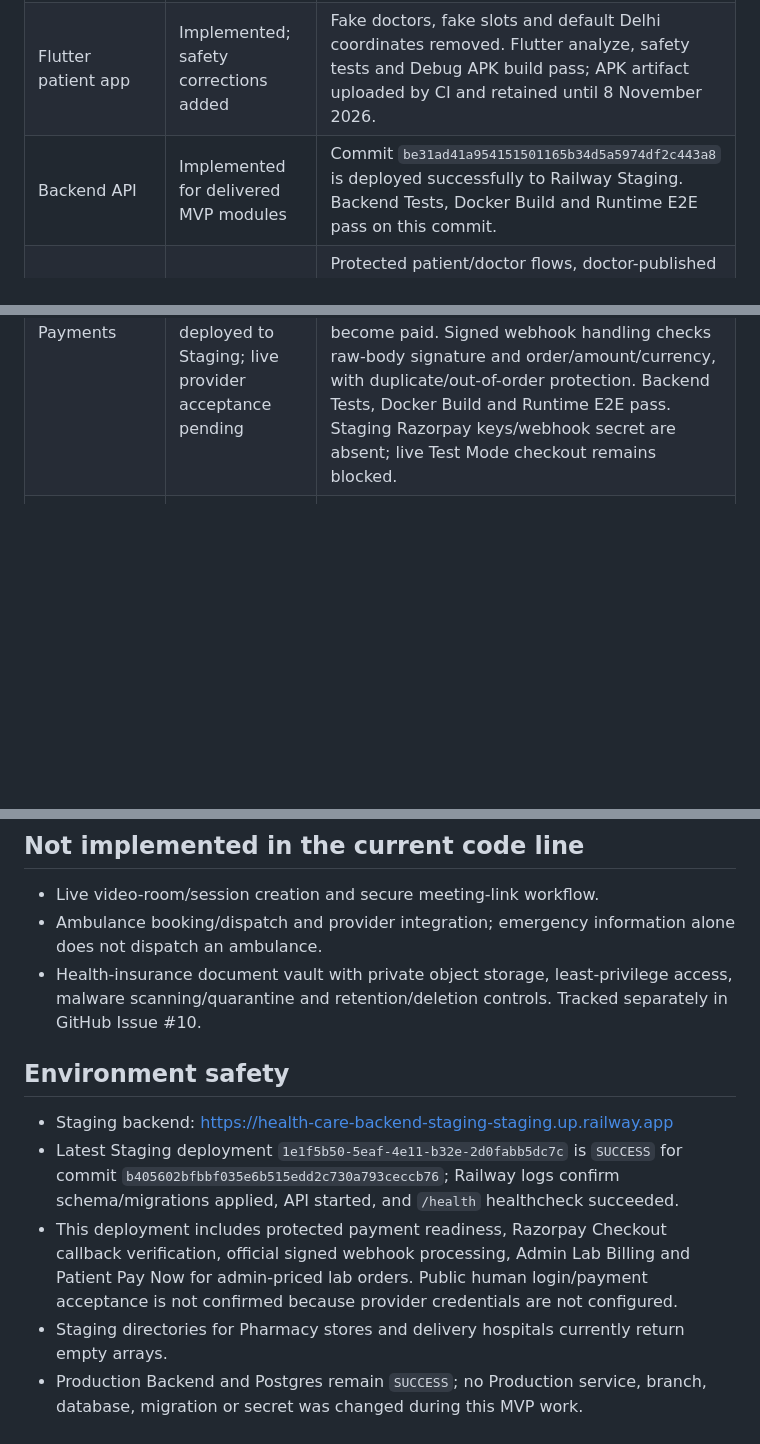
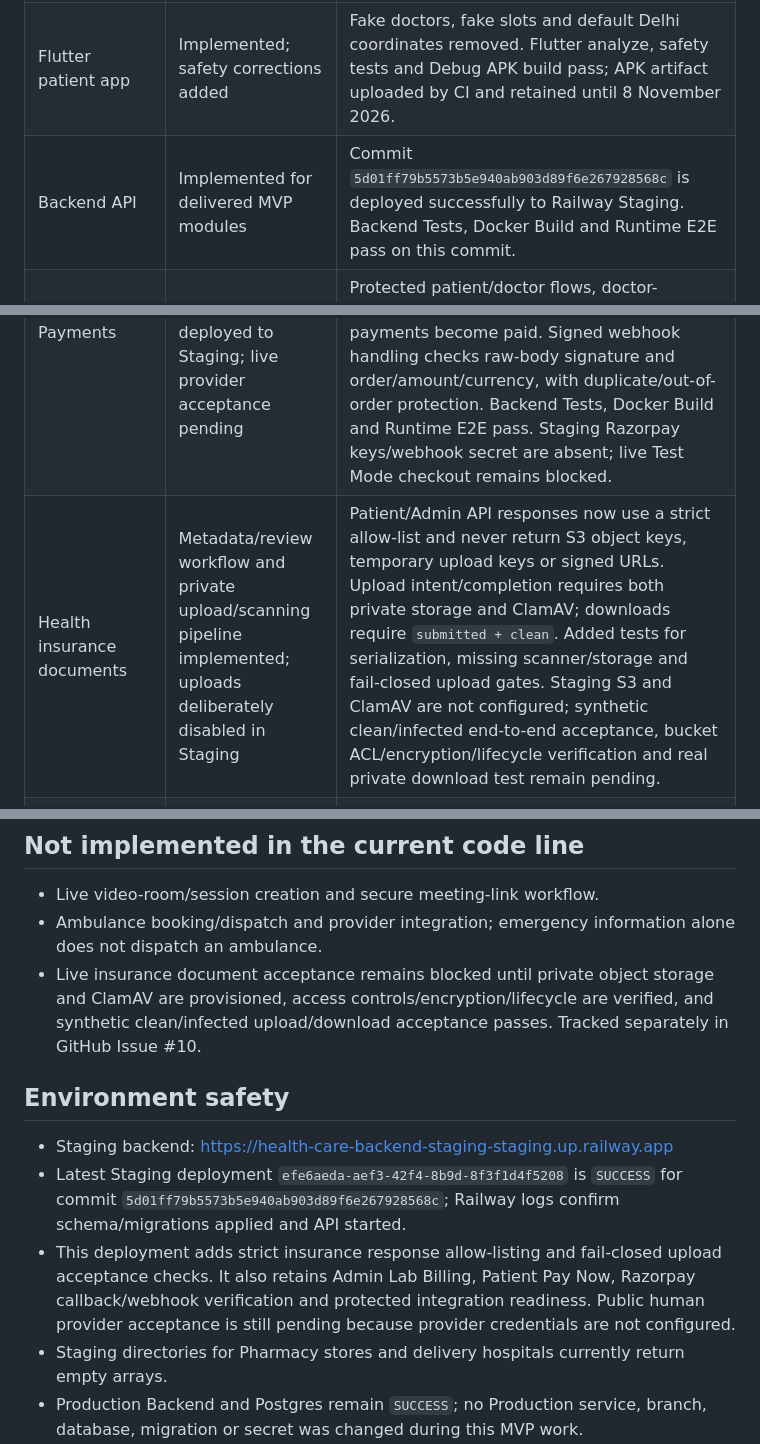
Before and after one commit to ayanshaagency-spec/automatic-octo-umbrella, a Markdown page: docs/healthcare-module-closure-matrix.md, 3 parts joined by grey strips. GitHub-like rendering; blank space fills up the shorter version.

Commit message:
docs: refresh insurance security and staging deployment closure status

```diff
--- a/docs/healthcare-module-closure-matrix.md
+++ b/docs/healthcare-module-closure-matrix.md
@@ -13,12 +13,13 @@ This matrix distinguishes implementation and automated evidence from live provid
 | Admin operations panel | Implemented | Existing appointment and Pharmacy operations; protected doctor registration/list added. Docker smoke verifies the admin entry point. |
 | Doctor Panel | Implemented and deployed to Staging | Served at `/doctor`; admin provisioning and doctor OTP sign-in flow pass isolated PostgreSQL Runtime E2E. Actual SMS delivery remains gated by approved MSG91 credentials/template. |
 | Flutter patient app | Implemented; safety corrections added | Fake doctors, fake slots and default Delhi coordinates removed. Flutter analyze, safety tests and Debug APK build pass; APK artifact uploaded by CI and retained until 8 November 2026. |
-| Backend API | Implemented for delivered MVP modules | Commit `be31ad41a954151501165b34d5a5974df2c443a8` is deployed successfully to Railway Staging. Backend Tests, Docker Build and Runtime E2E pass on this commit. |
+| Backend API | Implemented for delivered MVP modules | Commit `5d01ff79b5573b5e940ab903d89f6e267928568c` is deployed successfully to Railway Staging. Backend Tests, Docker Build and Runtime E2E pass on this commit. |
 | Appointments | Core booking flow implemented | Protected patient/doctor flows, doctor-published availability slots, family-member consent scopes, race-safe slot booking and doctor queue scoping pass isolated PostgreSQL Runtime E2E. Human acceptance with verified clinicians remains pending. |
 | Prescriptions | Implemented | Protected doctor/patient routes; covered by automated tests. No patient/test prescription data was left in the persistent Staging database. |
 | Health records | Implemented | Protected patient and doctor APIs. Anonymous access is rejected. |
 | Lab orders | Implemented | Protected patient API and status workflow. Anonymous access is rejected. |
 | Payments | Lab billing + Razorpay Checkout and webhook code deployed to Staging; live provider acceptance pending | Admin-only Lab Billing tab sets saved lab-order prices; patient-supplied amounts are ignored. Patient Dashboard shows Pay Now only for priced lab orders. Checkout callback HMAC is verified server-side, payment status is fetched from Razorpay, and only captured payments become paid. Signed webhook handling checks raw-body signature and order/amount/currency, with duplicate/out-of-order protection. Backend Tests, Docker Build and Runtime E2E pass. Staging Razorpay keys/webhook secret are absent; live Test Mode checkout remains blocked. |
+| Health insurance documents | Metadata/review workflow and private upload/scanning pipeline implemented; uploads deliberately disabled in Staging | Patient/Admin API responses now use a strict allow-list and never return S3 object keys, temporary upload keys or signed URLs. Upload intent/completion requires both private storage and ClamAV; downloads require `submitted + clean`. Added tests for serialization, missing scanner/storage and fail-closed upload gates. Staging S3 and ClamAV are not configured; synthetic clean/infected end-to-end acceptance, bucket ACL/encryption/lifecycle verification and real private download test remain pending. |
 | Emergency information | Implemented | Emergency information endpoint responds. It is not an ambulance dispatch or booking service. |
 | Nearby hospitals | Implemented | Coordinate-based directory API exists; Staging hospital directory currently returns an empty array. |
 | Pharmacy integration | Implemented in the existing Staging code line; release review open | Isolated PostgreSQL Runtime E2E covers hospital/partner stores, catalogue, COD home/hospital orders, stock reservation, prescription matching, patient history, admin queue and fulfilment. Staging has no verified store/product/hospital onboarding data. Migration scripts are applied by the successful Staging pre-deploy step. PR #8 remains Draft and unmerged; no Production release is authorised. |
@@ -38,13 +39,13 @@ This matrix distinguishes implementation and automated evidence from live provid
 
 - Live video-room/session creation and secure meeting-link workflow.
 - Ambulance booking/dispatch and provider integration; emergency information alone does not dispatch an ambulance.
-- Health-insurance document vault with private object storage, least-privilege access, malware scanning/quarantine and retention/deletion controls. Tracked separately in GitHub Issue #10.
+- Live insurance document acceptance remains blocked until private object storage and ClamAV are provisioned, access controls/encryption/lifecycle are verified, and synthetic clean/infected upload/download acceptance passes. Tracked separately in GitHub Issue #10.
 
 ## Environment safety
 
 - Staging backend: https://health-care-backend-staging-staging.up.railway.app
-- Latest Staging deployment `1e1f5b50-5eaf-4e11-b32e-2d0fabb5dc7c` is `SUCCESS` for commit `b405602bfbbf035e6b515edd2c730a793ceccb76`; Railway logs confirm schema/migrations applied, API started, and `/health` healthcheck succeeded.
-- This deployment includes protected payment readiness, Razorpay Checkout callback verification, official signed webhook processing, Admin Lab Billing and Patient Pay Now for admin-priced lab orders. Public human login/payment acceptance is not confirmed because provider credentials are not configured.
+- Latest Staging deployment `efe6aeda-aef3-42f4-8b9d-8f3f1d4f5208` is `SUCCESS` for commit `5d01ff79b5573b5e940ab903d89f6e267928568c`; Railway logs confirm schema/migrations applied and API started.
+- This deployment adds strict insurance response allow-listing and fail-closed upload acceptance checks. It also retains Admin Lab Billing, Patient Pay Now, Razorpay callback/webhook verification and protected integration readiness. Public human provider acceptance is still pending because provider credentials are not configured.
 - Staging directories for Pharmacy stores and delivery hospitals currently return empty arrays.
 - Production Backend and Postgres remain `SUCCESS`; no Production service, branch, database, migration or secret was changed during this MVP work.
 - Floot Operations Dashboard typecheck is clean and all five tests pass. Its proxy is pinned to the Staging backend; dedicated Staging admin sign-in is disabled until the environment has its own admin credentials. The preview is ready but unpublished.
```
